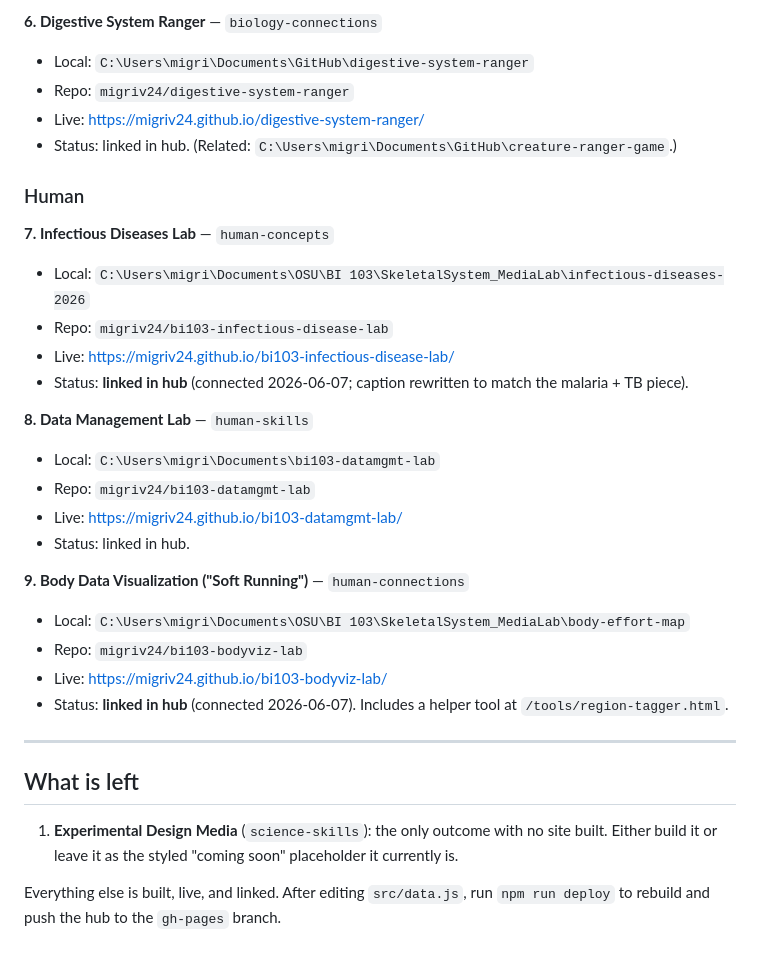
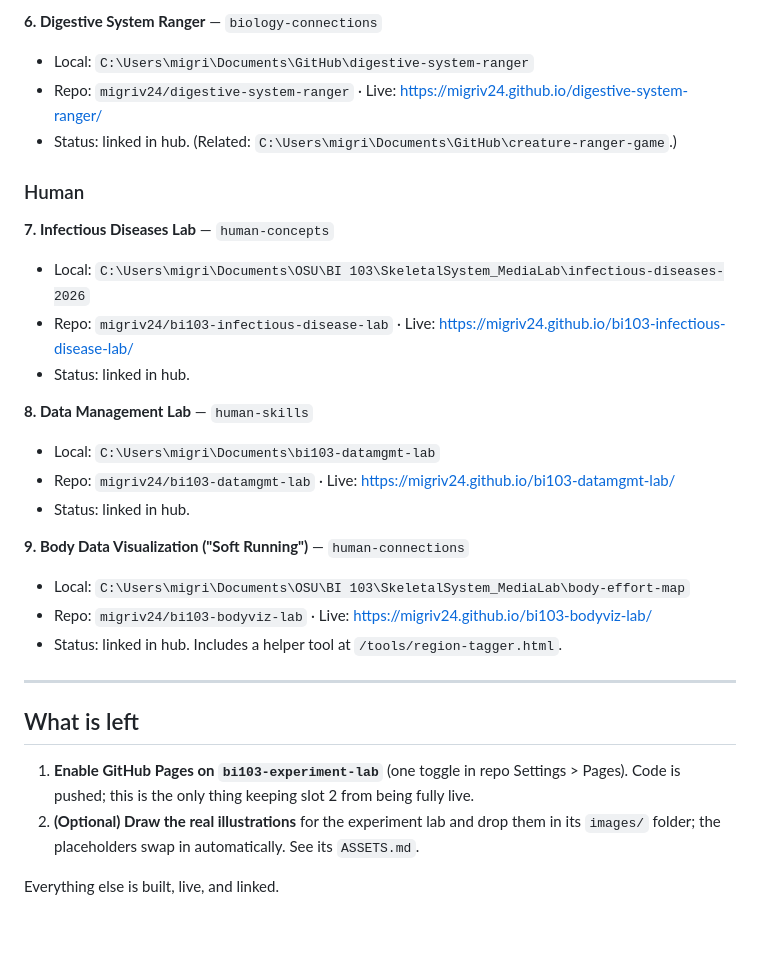
Before and after one commit to migriv24/bi103-final-portfolio, a Markdown page: PORTFOLIO-MAP.md, the part around one of its changes. Drawn GitHub-style.

```diff
--- a/PORTFOLIO-MAP.md
+++ b/PORTFOLIO-MAP.md
@@ -68,35 +67,31 @@ Last updated: 2026-06-07. All eight built sites returned HTTP 200.
 
 **6. Digestive System Ranger** — `biology-connections`
 - Local: `C:\Users\migri\Documents\GitHub\digestive-system-ranger`
-- Repo: `migriv24/digestive-system-ranger`
-- Live: https://migriv24.github.io/digestive-system-ranger/
+- Repo: `migriv24/digestive-system-ranger` · Live: https://migriv24.github.io/digestive-system-ranger/
 - Status: linked in hub. (Related: `C:\Users\migri\Documents\GitHub\creature-ranger-game`.)
 
 ### Human
 
 **7. Infectious Diseases Lab** — `human-concepts`
 - Local: `C:\Users\migri\Documents\OSU\BI 103\SkeletalSystem_MediaLab\infectious-diseases-2026`
-- Repo: `migriv24/bi103-infectious-disease-lab`
-- Live: https://migriv24.github.io/bi103-infectious-disease-lab/
-- Status: **linked in hub** (connected 2026-06-07; caption rewritten to match the malaria + TB piece).
+- Repo: `migriv24/bi103-infectious-disease-lab` · Live: https://migriv24.github.io/bi103-infectious-disease-lab/
+- Status: linked in hub.
 
 **8. Data Management Lab** — `human-skills`
 - Local: `C:\Users\migri\Documents\bi103-datamgmt-lab`
-- Repo: `migriv24/bi103-datamgmt-lab`
-- Live: https://migriv24.github.io/bi103-datamgmt-lab/
+- Repo: `migriv24/bi103-datamgmt-lab` · Live: https://migriv24.github.io/bi103-datamgmt-lab/
 - Status: linked in hub.
 
 **9. Body Data Visualization ("Soft Running")** — `human-connections`
 - Local: `C:\Users\migri\Documents\OSU\BI 103\SkeletalSystem_MediaLab\body-effort-map`
-- Repo: `migriv24/bi103-bodyviz-lab`
-- Live: https://migriv24.github.io/bi103-bodyviz-lab/
-- Status: **linked in hub** (connected 2026-06-07). Includes a helper tool at `/tools/region-tagger.html`.
+- Repo: `migriv24/bi103-bodyviz-lab` · Live: https://migriv24.github.io/bi103-bodyviz-lab/
+- Status: linked in hub. Includes a helper tool at `/tools/region-tagger.html`.
 
 ---
 
 ## What is left
 
-1. **Experimental Design Media** (`science-skills`): the only outcome with no site built. Either build it or leave it as the styled "coming soon" placeholder it currently is.
+1. **Enable GitHub Pages on `bi103-experiment-lab`** (one toggle in repo Settings > Pages). Code is pushed; this is the only thing keeping slot 2 from being fully live.
+2. **(Optional) Draw the real illustrations** for the experiment lab and drop them in its `images/` folder; the placeholders swap in automatically. See its `ASSETS.md`.
 
-Everything else is built, live, and linked. After editing `src/data.js`, run `npm run deploy`
-to rebuild and push the hub to the `gh-pages` branch.
+Everything else is built, live, and linked.
```
Also changed, not shown: other parts of PORTFOLIO-MAP.md (+14 -15 lines).
